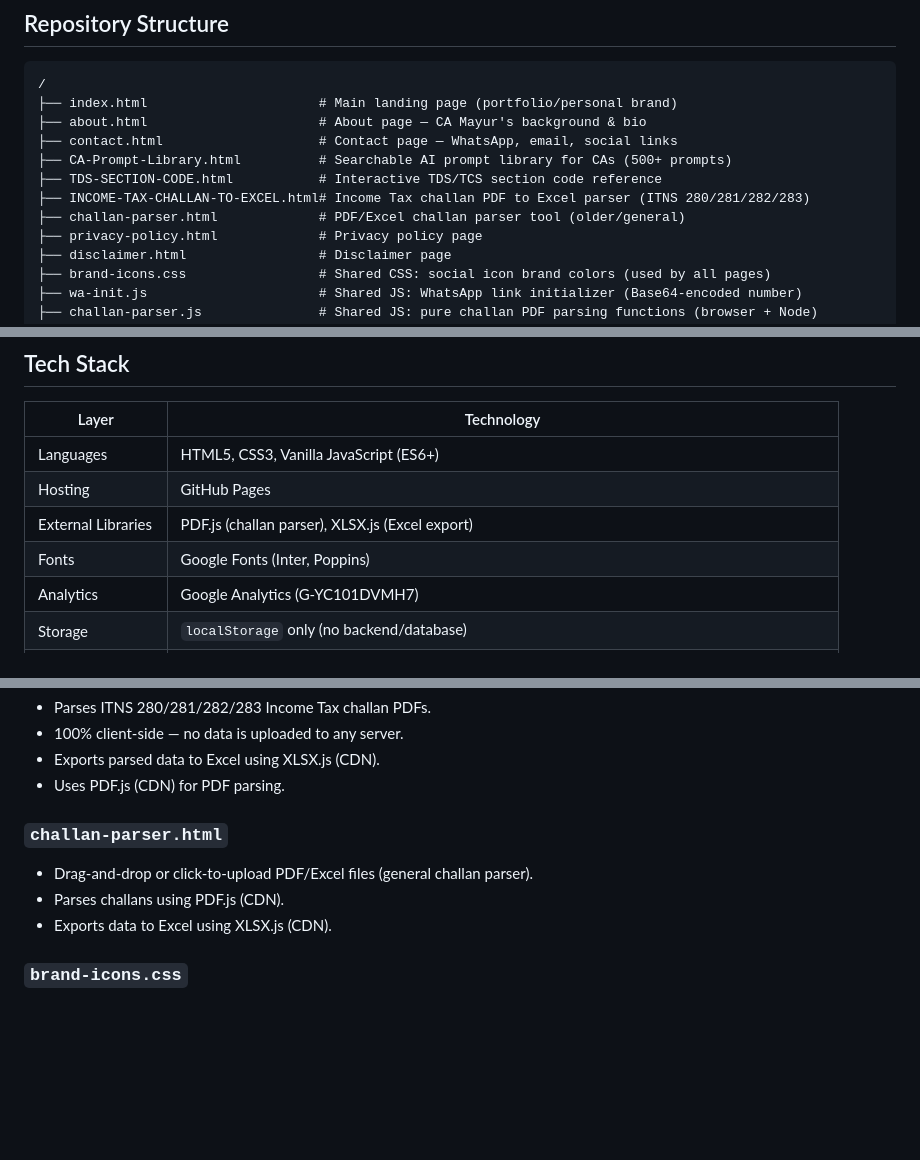
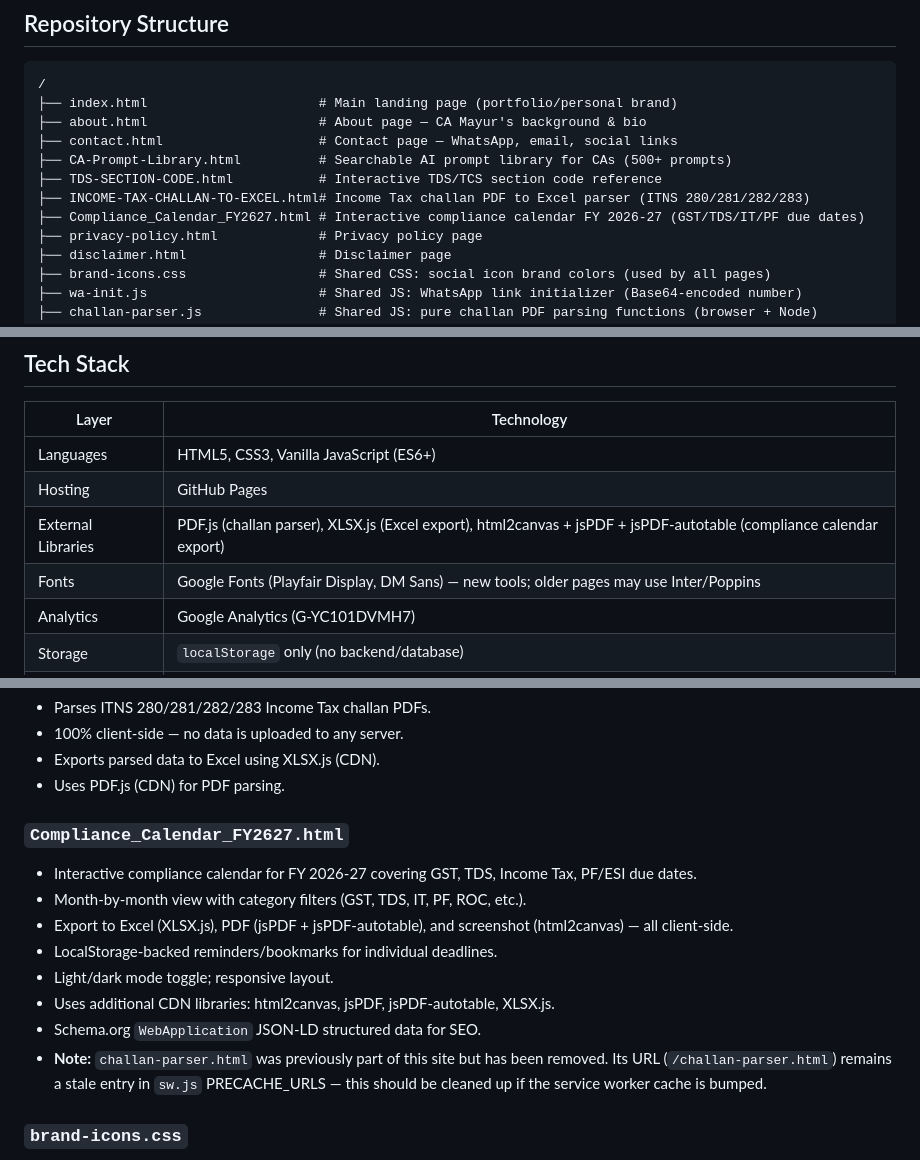
Before and after one commit to mayursondagar0893-spec/website, a Markdown page: CLAUDE.md, 3 parts joined by grey strips. Rendered like a GitHub page; blank space fills up the shorter version.

Commit message:
Update CLAUDE.md to reflect current codebase state
- Add Compliance_Calendar_FY2627.html to repo structure and key features
- Remove stale challan-parser.html (file no longer exists)
- Flag stale /challan-parser.html entry in sw.js PRECACHE_URLS
- Update font stack to Playfair Display + DM Sans (was Inter/Poppins)
- Document html2canvas + jsPDF + jsPDF-autotable CDN libraries
- Add compliance calendar row to Common Tasks table

https://claude.ai/code/session_015NuUFu1cUetJAV8MzWbKeT

```diff
--- a/CLAUDE.md
+++ b/CLAUDE.md
@@ -22,7 +22,7 @@ This file provides context for AI assistants (Claude, Copilot, etc.) working on
 ├── CA-Prompt-Library.html          # Searchable AI prompt library for CAs (500+ prompts)
 ├── TDS-SECTION-CODE.html           # Interactive TDS/TCS section code reference
 ├── INCOME-TAX-CHALLAN-TO-EXCEL.html# Income Tax challan PDF to Excel parser (ITNS 280/281/282/283)
-├── challan-parser.html             # PDF/Excel challan parser tool (older/general)
+├── Compliance_Calendar_FY2627.html # Interactive compliance calendar FY 2026-27 (GST/TDS/IT/PF due dates)
 ├── privacy-policy.html             # Privacy policy page
 ├── disclaimer.html                 # Disclaimer page
 ├── brand-icons.css                 # Shared CSS: social icon brand colors (used by all pages)
@@ -62,8 +62,8 @@ No backend, no build process — this is a **pure static site**. `package.json`
 |---|---|
 | Languages | HTML5, CSS3, Vanilla JavaScript (ES6+) |
 | Hosting | GitHub Pages |
-| External Libraries | PDF.js (challan parser), XLSX.js (Excel export) |
-| Fonts | Google Fonts (Inter, Poppins) |
+| External Libraries | PDF.js (challan parser), XLSX.js (Excel export), html2canvas + jsPDF + jsPDF-autotable (compliance calendar export) |
+| Fonts | Google Fonts (Playfair Display, DM Sans) — new tools; older pages may use Inter/Poppins |
 | Analytics | Google Analytics (G-YC101DVMH7) |
 | Storage | `localStorage` only (no backend/database) |
 | PWA | `manifest.json` + `sw.js` service worker (offline caching) |
@@ -186,10 +186,15 @@ There is no `npm run build` or compilation step. All files are served as-is by G
 - Exports parsed data to Excel using XLSX.js (CDN).
 - Uses PDF.js (CDN) for PDF parsing.
 
-### `challan-parser.html`
-- Drag-and-drop or click-to-upload PDF/Excel files (general challan parser).
-- Parses challans using PDF.js (CDN).
-- Exports data to Excel using XLSX.js (CDN).
+### `Compliance_Calendar_FY2627.html`
+- Interactive compliance calendar for FY 2026-27 covering GST, TDS, Income Tax, PF/ESI due dates.
+- Month-by-month view with category filters (GST, TDS, IT, PF, ROC, etc.).
+- Export to Excel (XLSX.js), PDF (jsPDF + jsPDF-autotable), and screenshot (html2canvas) — all client-side.
+- LocalStorage-backed reminders/bookmarks for individual deadlines.
+- Light/dark mode toggle; responsive layout.
+- Uses additional CDN libraries: html2canvas, jsPDF, jsPDF-autotable, XLSX.js.
+- Schema.org `WebApplication` JSON-LD structured data for SEO.
+- **Note:** `challan-parser.html` was previously part of this site but has been removed. Its URL (`/challan-parser.html`) remains a stale entry in `sw.js` PRECACHE_URLS — this should be cleaned up if the service worker cache is bumped.
 
 ### `brand-icons.css`
 - Shared stylesheet for social icon brand colors (X/Twitter, LinkedIn, WhatsApp, Instagram, YouTube, etc.).
```
Also changed, not shown: other parts of CLAUDE.md (+2 -0 lines).
